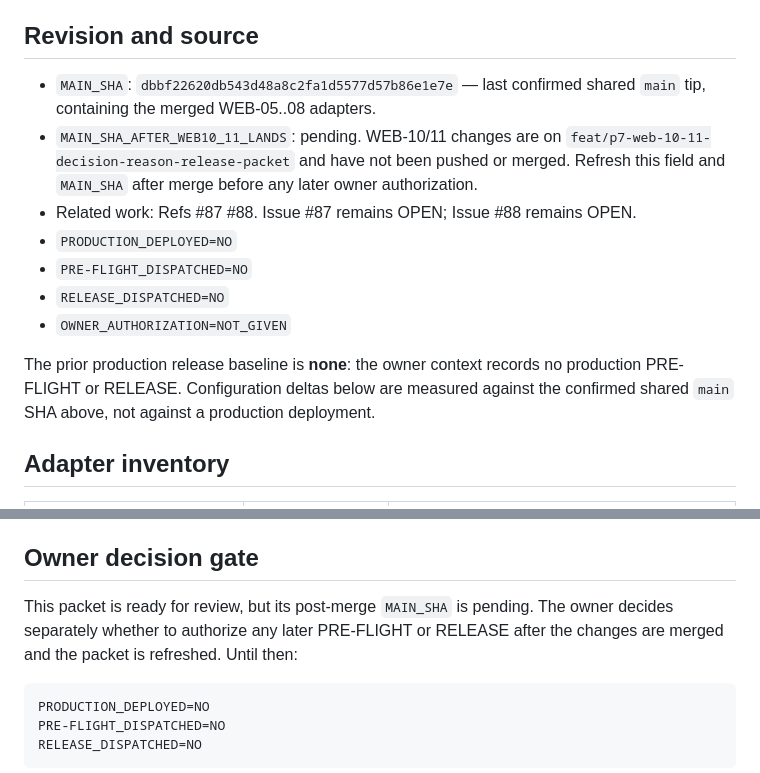
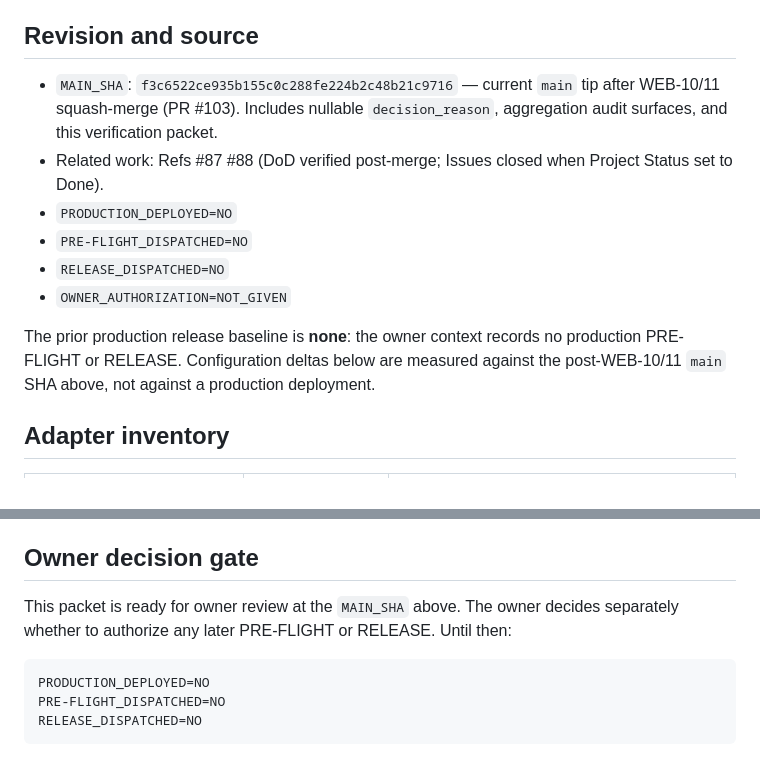
Before and after one commit to Skyline-Gazer/CFWorker4AliCDT, a Markdown page: docs/release/p7-web-console-verification-packet.md, 2 parts joined by grey strips. GitHub-like rendering.

Commit message:
docs: refresh Milestone-1 release packet MAIN_SHA after #103 (#104)
Record post-merge main tip f3c6522 for owner PRE-FLIGHT/RELEASE review.
PRODUCTION_DEPLOYED remains NO.

Refs #88

````diff
--- a/docs/release/p7-web-console-verification-packet.md
+++ b/docs/release/p7-web-console-verification-packet.md
@@ -5,13 +5,11 @@ workflow, contact a production account, or authorize a deployment.
 
 ## Revision and source
 
-- `MAIN_SHA`: `dbbf22620db543d48a8c2fa1d5577d57b86e1e7e` — last confirmed shared
-  `main` tip, containing the merged WEB-05..08 adapters.
-- `MAIN_SHA_AFTER_WEB10_11_LANDS`: pending. WEB-10/11 changes are on
-  `feat/p7-web-10-11-decision-reason-release-packet` and have not been pushed or
-  merged. Refresh this field and `MAIN_SHA` after merge before any later owner
-  authorization.
-- Related work: Refs #87 #88. Issue #87 remains OPEN; Issue #88 remains OPEN.
+- `MAIN_SHA`: `f3c6522ce935b155c0c288fe224b2c48b21c9716` — current `main` tip after
+  WEB-10/11 squash-merge (PR #103). Includes nullable `decision_reason`,
+  aggregation audit surfaces, and this verification packet.
+- Related work: Refs #87 #88 (DoD verified post-merge; Issues closed when Project
+  Status set to Done).
 - `PRODUCTION_DEPLOYED=NO`
 - `PRE-FLIGHT_DISPATCHED=NO`
 - `RELEASE_DISPATCHED=NO`
@@ -19,7 +17,7 @@ workflow, contact a production account, or authorize a deployment.
 
 The prior production release baseline is **none**: the owner context records no
 production PRE-FLIGHT or RELEASE. Configuration deltas below are measured against
-the confirmed shared `main` SHA above, not against a production deployment.
+the post-WEB-10/11 `main` SHA above, not against a production deployment.
 
 ## Adapter inventory
 
@@ -77,9 +75,8 @@ migration.
 
 ## Owner decision gate
 
-This packet is ready for review, but its post-merge `MAIN_SHA` is pending. The owner
-decides separately whether to authorize any later PRE-FLIGHT or RELEASE after the
-changes are merged and the packet is refreshed. Until then:
+This packet is ready for owner review at the `MAIN_SHA` above. The owner decides
+separately whether to authorize any later PRE-FLIGHT or RELEASE. Until then:
 
 ```text
 PRODUCTION_DEPLOYED=NO
````
